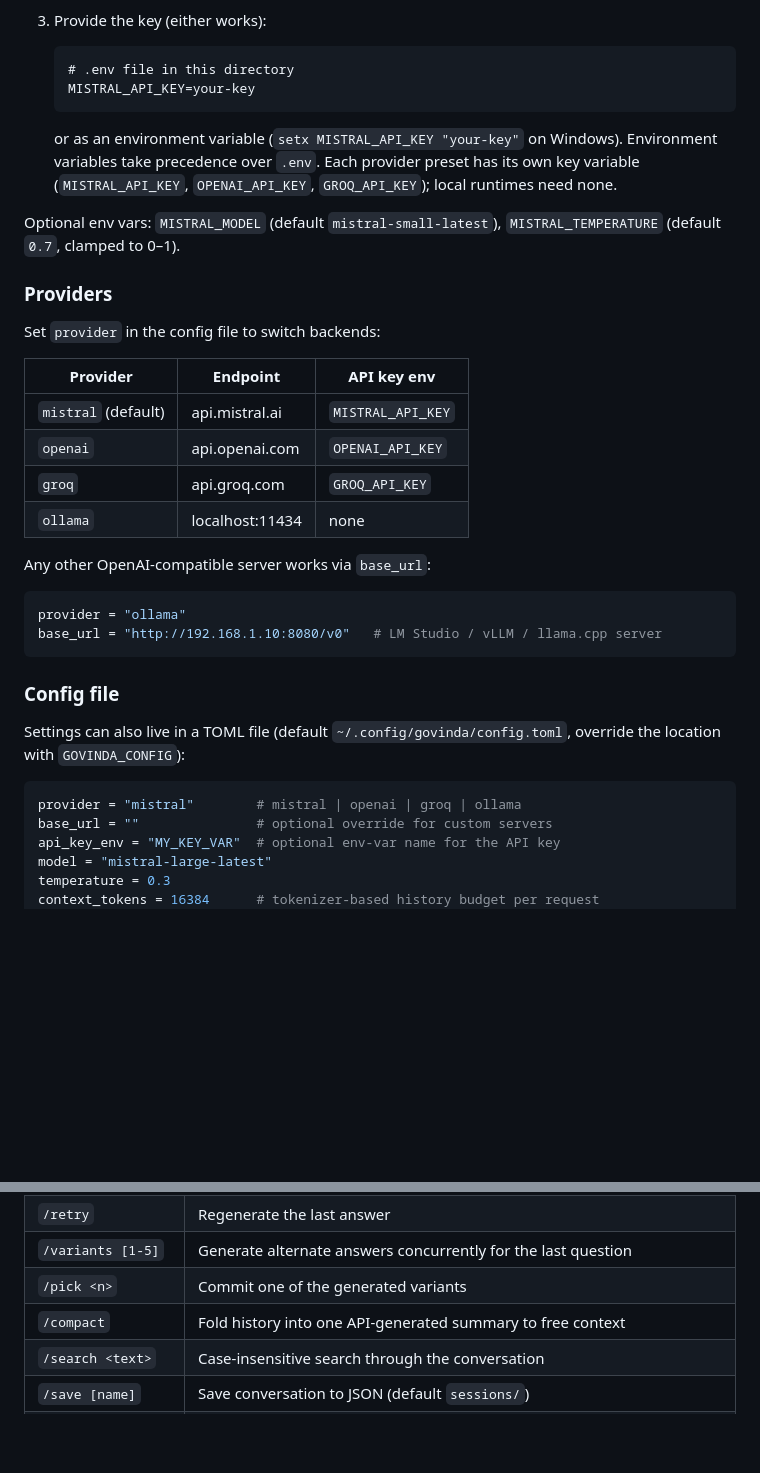
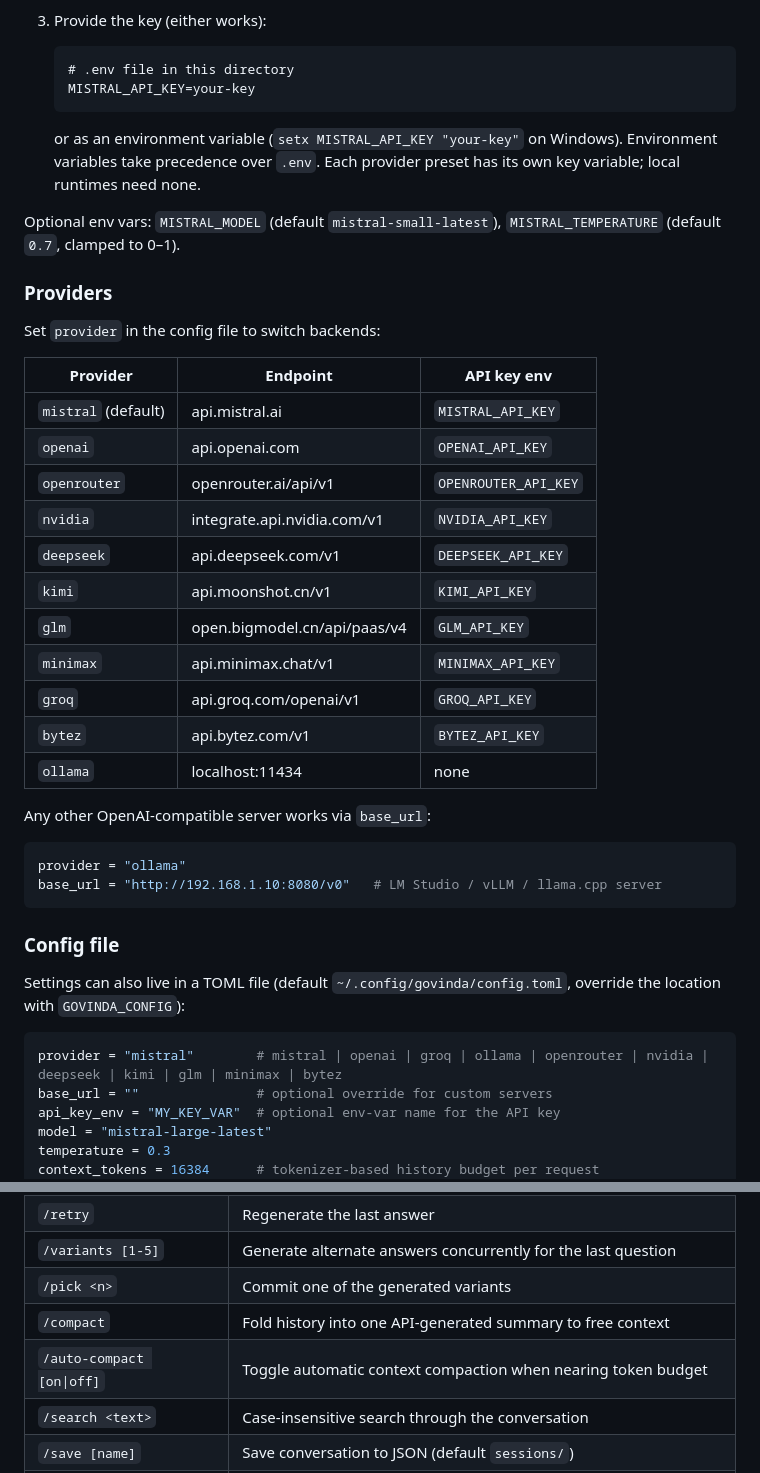
Before and after one commit to Rohithdgrr/RAGYU-CODE, a Markdown page: README.md, 2 parts joined by grey strips. Drawn GitHub-style; blank space fills up the shorter version.

````diff
--- a/README.md
+++ b/README.md
@@ -30,7 +38,7 @@ A minimal, pure-Rust CLI chatbot with streaming responses, conversation memory,
    MISTRAL_API_KEY=your-key
    ```
 
-   or as an environment variable (`setx MISTRAL_API_KEY "your-key"` on Windows). Environment variables take precedence over `.env`. Each provider preset has its own key variable (`MISTRAL_API_KEY`, `OPENAI_API_KEY`, `GROQ_API_KEY`); local runtimes need none.
+   or as an environment variable (`setx MISTRAL_API_KEY "your-key"` on Windows). Environment variables take precedence over `.env`. Each provider preset has its own key variable; local runtimes need none.
 
 Optional env vars: `MISTRAL_MODEL` (default `mistral-small-latest`), `MISTRAL_TEMPERATURE` (default `0.7`, clamped to 0–1).
 
@@ -42,7 +50,14 @@ Set `provider` in the config file to switch backends:
 |---|---|---|
 | `mistral` (default) | api.mistral.ai | `MISTRAL_API_KEY` |
 | `openai` | api.openai.com | `OPENAI_API_KEY` |
-| `groq` | api.groq.com | `GROQ_API_KEY` |
+| `openrouter` | openrouter.ai/api/v1 | `OPENROUTER_API_KEY` |
+| `nvidia` | integrate.api.nvidia.com/v1 | `NVIDIA_API_KEY` |
+| `deepseek` | api.deepseek.com/v1 | `DEEPSEEK_API_KEY` |
+| `kimi` | api.moonshot.cn/v1 | `KIMI_API_KEY` |
+| `glm` | open.bigmodel.cn/api/paas/v4 | `GLM_API_KEY` |
+| `minimax` | api.minimax.chat/v1 | `MINIMAX_API_KEY` |
+| `groq` | api.groq.com/openai/v1 | `GROQ_API_KEY` |
+| `bytez` | api.bytez.com/v1 | `BYTEZ_API_KEY` |
 | `ollama` | localhost:11434 | none |
 
 Any other OpenAI-compatible server works via `base_url`:
@@ -57,7 +72,7 @@ base_url = "http://192.168.1.10:8080/v0"   # LM Studio / vLLM / llama.cpp server
 Settings can also live in a TOML file (default `~/.config/govinda/config.toml`, override the location with `GOVINDA_CONFIG`):
 
 ```toml
-provider = "mistral"        # mistral | openai | groq | ollama
+provider = "mistral"        # mistral | openai | groq | ollama | openrouter | nvidia | deepseek | kimi | glm | minimax | bytez
 base_url = ""               # optional override for custom servers
 api_key_env = "MY_KEY_VAR"  # optional env-var name for the API key
 model = "mistral-large-latest"
@@ -113,6 +128,7 @@ pane. For the intended look install:
 | `/variants [1-5]` | Generate alternate answers concurrently for the last question |
 | `/pick <n>` | Commit one of the generated variants |
 | `/compact` | Fold history into one API-generated summary to free context |
+| `/auto-compact [on\|off]` | Toggle automatic context compaction when nearing token budget |
 | `/search <text>` | Case-insensitive search through the conversation |
 | `/save [name]` | Save conversation to JSON (default `sessions/`) |
 | `/load <name>` | Load a saved conversation (paths restricted to `sessions/`) |
````
Also changed, not shown: other parts of README.md (+65 -7 lines).
